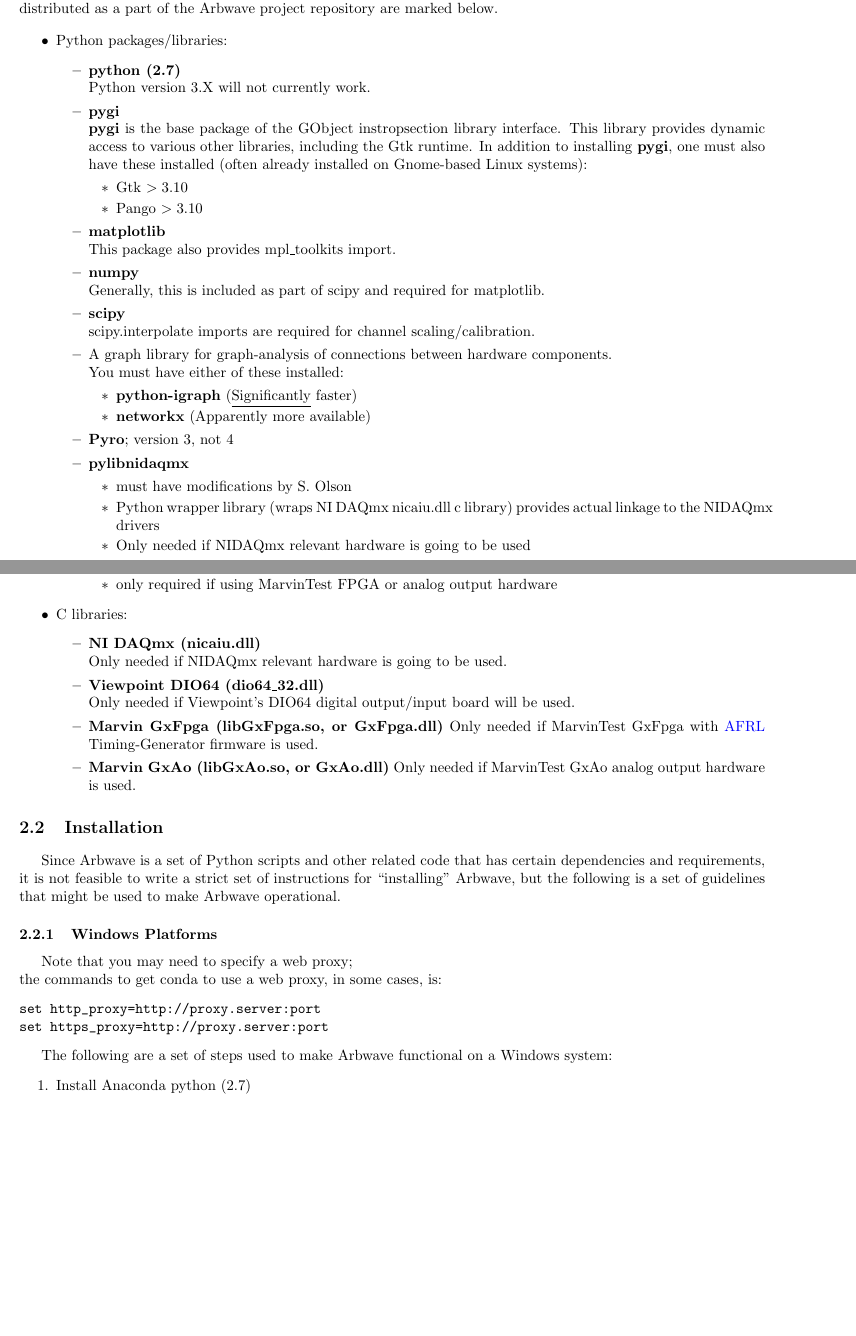
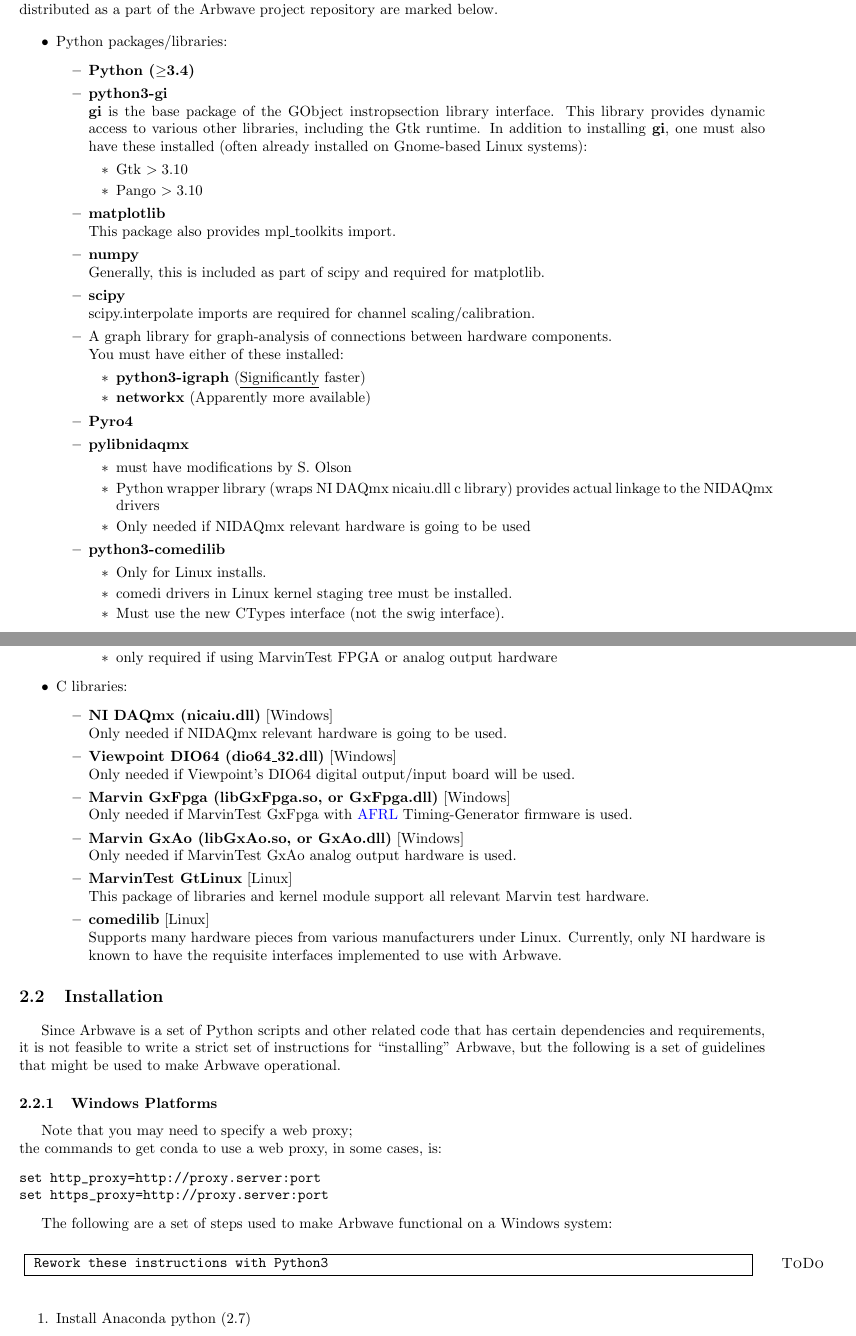
Before and after one commit to afrl-quantum/arbwave, a LaTeX document (doc/manual/manual.tex, which reads doc/manual/install/install.tex): two parts of pages 12 and 13 of 52, joined at a grey line, cut so that both start at the same text, the shorter picture padded with empty space. Compiled offline with pdfLaTeX; a LaTeX package or settings file that is missing is left out.

Commit message:
doc: update most info for Python3

```diff
--- a/doc/manual/install/install.tex
+++ b/doc/manual/install/install.tex
@@ -16,13 +16,12 @@
 \begin{itemize}
   \item Python packages/libraries:
     \begin{itemize}
-      \item \textbf{python (2.7)} \\
-        Python version 3.X will not currently work.
-      \item \textbf{pygi} \\
-        \textbf{pygi} is the base package of the GObject instropsection library
+      \item \textbf{Python ($\geq$3.4)}
+      \item \textbf{python3-gi} \\
+        \textbf{gi} is the base package of the GObject instropsection library
         interface.  This library provides dynamic access to various other
         libraries, including the Gtk runtime.  In addition to installing
-        \textbf{pygi}, one must also have these installed (often already installed
+        \textbf{gi}, one must also have these installed (often already installed
         on Gnome-based Linux systems):
         \begin{itemize}
           \item Gtk $> 3.10$
@@ -39,11 +38,11 @@
         components.\\
         You must have either of these installed:
         \begin{itemize}
-          \item \textbf{python-igraph} (\underline{Significantly} faster)
+          \item \textbf{python3-igraph} (\underline{Significantly} faster)
           \item \textbf{networkx} (Apparently more available)
         \end{itemize}
 
-      \item \textbf{Pyro}; version 3, not 4
+      \item \textbf{Pyro4}
 
       \item \textbf{pylibnidaqmx}
         \begin{itemize}
@@ -51,6 +50,13 @@
           \item Python wrapper library (wraps NI DAQmx nicaiu.dll c library)
             provides actual linkage to the NIDAQmx drivers
           \item Only needed if NIDAQmx relevant hardware is going to be used
+        \end{itemize}
+
+      \item \textbf{python3-comedilib}
+        \begin{itemize}
+          \item Only for Linux installs.
+          \item comedi drivers in Linux kernel staging tree must be installed.
+          \item Must use the new CTypes interface (not the swig interface).
         \end{itemize}
 
       \item \textbf{physical}
@@ -75,15 +81,22 @@
 
   \item C libraries:
     \begin{itemize}
-    \item \textbf{NI DAQmx (nicaiu.dll)} \\
+    \item \textbf{NI DAQmx (nicaiu.dll)} [Windows] \\
       Only needed if NIDAQmx relevant hardware is going to be used.
-    \item \textbf{Viewpoint DIO64 (dio64\_32.dll)} \\
+    \item \textbf{Viewpoint DIO64 (dio64\_32.dll)} [Windows] \\
       Only needed if Viewpoint's DIO64 digital output/input board will be used.
-    \item \textbf{Marvin GxFpga (libGxFpga.so, or GxFpga.dll)}
+    \item \textbf{Marvin GxFpga (libGxFpga.so, or GxFpga.dll)} [Windows] \\
       Only needed if MarvinTest GxFpga with \acro{AFRL} Timing-Generator
       firmware is used.
-    \item \textbf{Marvin GxAo (libGxAo.so, or GxAo.dll)}
+    \item \textbf{Marvin GxAo (libGxAo.so, or GxAo.dll)} [Windows] \\
       Only needed if MarvinTest GxAo analog output hardware is used.
+    \item \textbf{MarvinTest GtLinux} [Linux] \\
+      This package of libraries and kernel module support all relevant Marvin
+      test hardware.
+    \item \textbf{comedilib} [Linux] \\
+      Supports many hardware pieces from various manufacturers under Linux.
+      Currently, only NI hardware is known to have the requisite interfaces
+      implemented to use with Arbwave.
     \end{itemize}
 \end{itemize}
 
@@ -104,6 +117,7 @@
 
 
 The following are a set of steps used to make Arbwave functional on a Windows system:
+\todo{Rework these instructions with Python3}
 \begin{enumerate}
   \item Install Anaconda python (2.7)
   \item install \verb|pygi-aio-3.x.x_ref<N>-setup.exe| \\
```
Also changed, not shown: doc/manual/install/install.tex (8 more changed lines).
